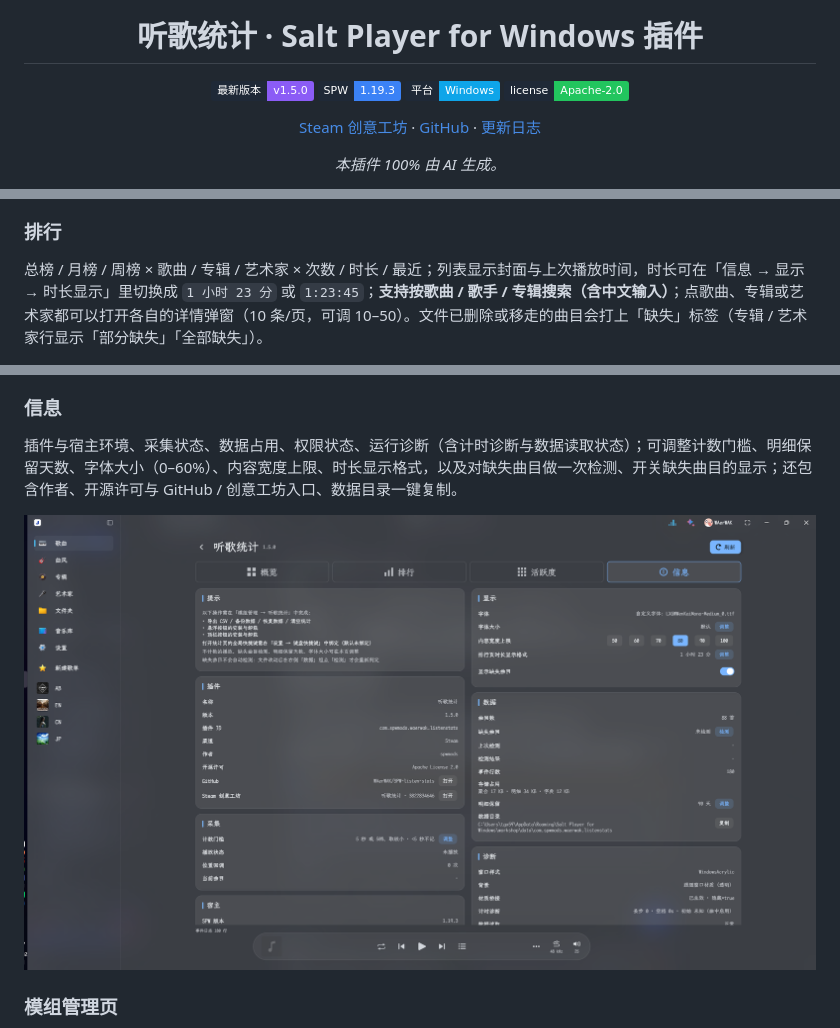
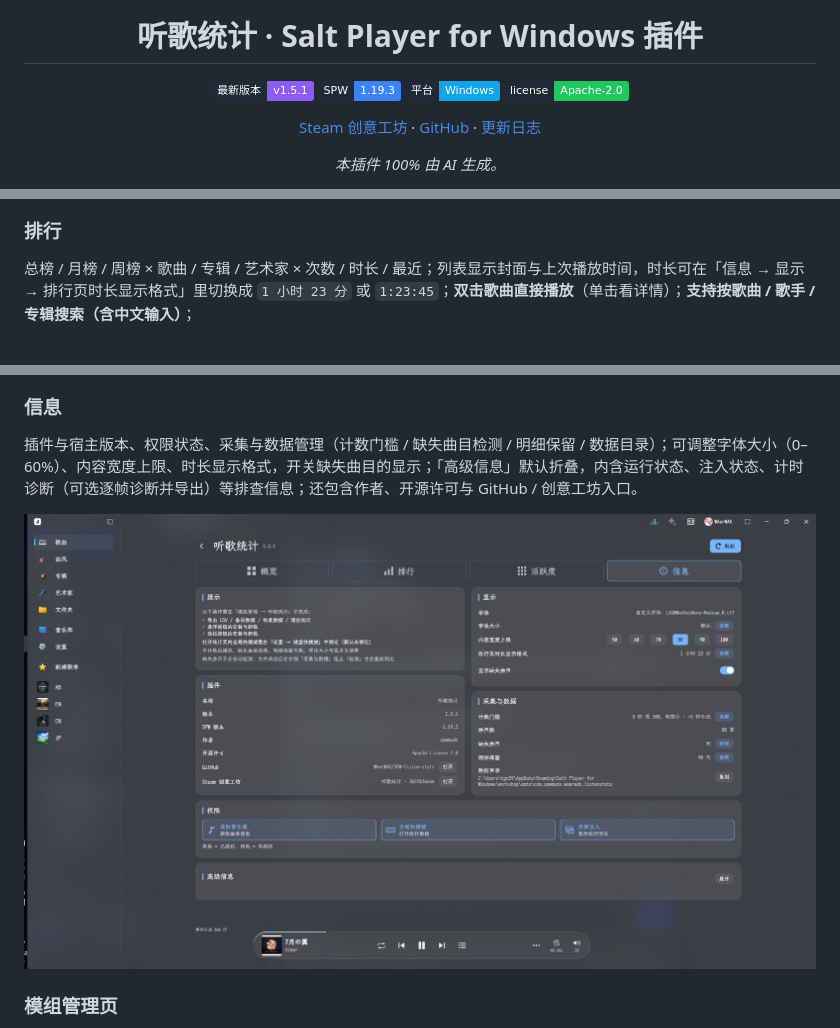
Before and after one commit to WAerWAK/SPW-listen-stats, a Markdown page: README.md, 3 parts joined by grey strips. Rendered like a GitHub page; pictures changed too: docs/screenshots/info.png; badges without logos.

```diff
--- a/README.md
+++ b/README.md
@@ -5,7 +5,7 @@
 <h1 align="center">听歌统计 · Salt Player for Windows 插件</h1>
 
 <p align="center">
-  <img src="https://img.shields.io/badge/%E6%9C%80%E6%96%B0%E7%89%88%E6%9C%AC-v1.5.0-8B5CF6?labelColor=1F2937" alt="最新版本">
+  <img src="https://img.shields.io/badge/%E6%9C%80%E6%96%B0%E7%89%88%E6%9C%AC-v1.5.1-8B5CF6?labelColor=1F2937" alt="最新版本">
   <img src="https://img.shields.io/badge/SPW-1.19.3-3B82F6?labelColor=1F2937" alt="SPW 版本">
   <img src="https://img.shields.io/badge/%E5%B9%B3%E5%8F%B0-Windows-0EA5E9?labelColor=1F2937" alt="平台">
   <img src="https://img.shields.io/badge/license-Apache--2.0-22C55E?labelColor=1F2937" alt="许可证">
@@ -33,7 +33,7 @@
 
 ### 排行
 
-总榜 / 月榜 / 周榜 × 歌曲 / 专辑 / 艺术家 × 次数 / 时长 / 最近；列表显示封面与上次播放时间，时长可在「信息 → 显示 → 时长显示」里切换成 `1 小时 23 分` 或 `1:23:45`；**支持按歌曲 / 歌手 / 专辑搜索（含中文输入）**；点歌曲、专辑或艺术家都可以打开各自的详情弹窗（10 条/页，可调 10–50）。文件已删除或移走的曲目会打上「缺失」标签（专辑 / 艺术家行显示「部分缺失」「全部缺失」）。
+总榜 / 月榜 / 周榜 × 歌曲 / 专辑 / 艺术家 × 次数 / 时长 / 最近；列表显示封面与上次播放时间，时长可在「信息 → 显示 → 排行页时长显示格式」里切换成 `1 小时 23 分` 或 `1:23:45`；**双击歌曲直接播放**（单击看详情）；**支持按歌曲 / 歌手 / 专辑搜索（含中文输入）**；
 
 <img src="docs/screenshots/ranking.png" width="100%" alt="排行页">
 
@@ -45,7 +45,7 @@ GitHub 风格年度热力图（可切换近一年 / 具体年份，悬浮显示
 
 ### 信息
 
-插件与宿主环境、采集状态、数据占用、权限状态、运行诊断（含计时诊断与数据读取状态）；可调整计数门槛、明细保留天数、字体大小（0–60%）、内容宽度上限、时长显示格式，以及对缺失曲目做一次检测、开关缺失曲目的显示；还包含作者、开源许可与 GitHub / 创意工坊入口、数据目录一键复制。
+插件与宿主版本、权限状态、采集与数据管理（计数门槛 / 缺失曲目检测 / 明细保留 / 数据目录）；可调整字体大小（0–60%）、内容宽度上限、时长显示格式，开关缺失曲目的显示；「高级信息」默认折叠，内含运行状态、注入状态、计时诊断（可选逐帧诊断并导出）等排查信息；还包含作者、开源许可与 GitHub / 创意工坊入口。
 
 <img src="docs/screenshots/info.png" width="100%" alt="信息页">
 
```
Also changed, not shown: CHANGELOG.md (+33 -0 lines), docs/host-api-availability.md (+16 -1 lines).
